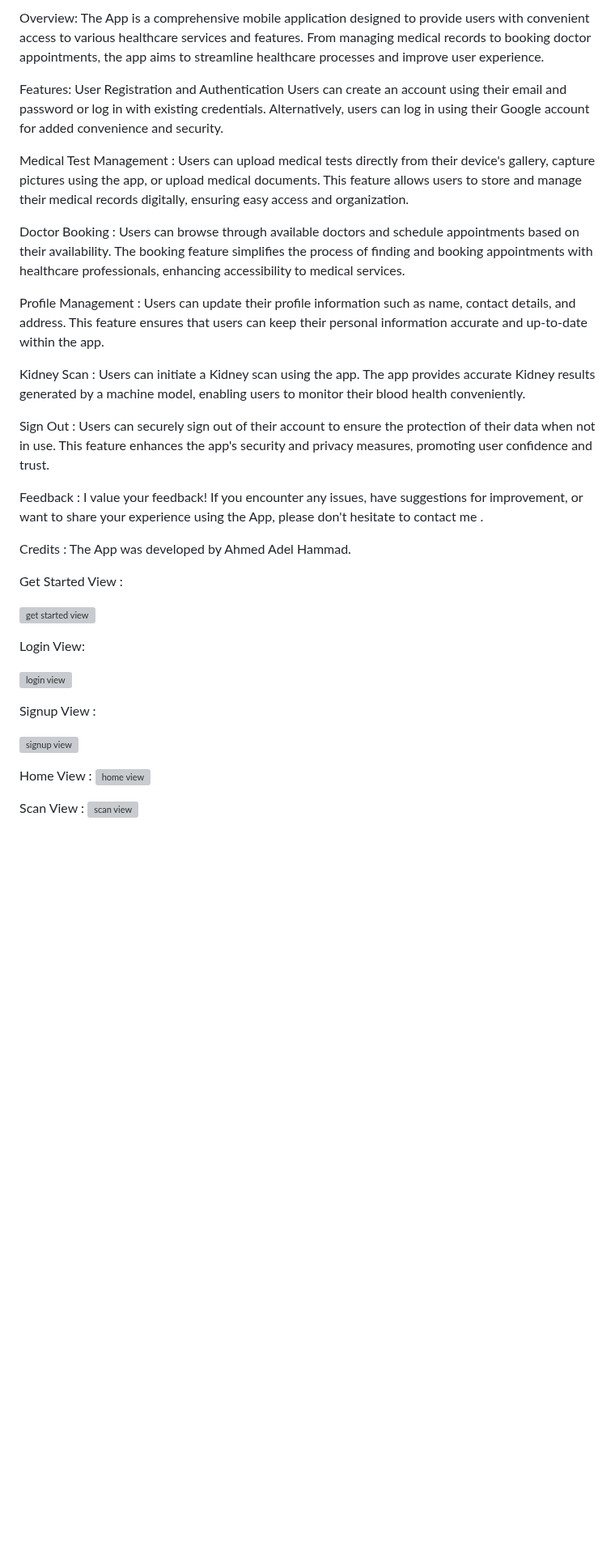
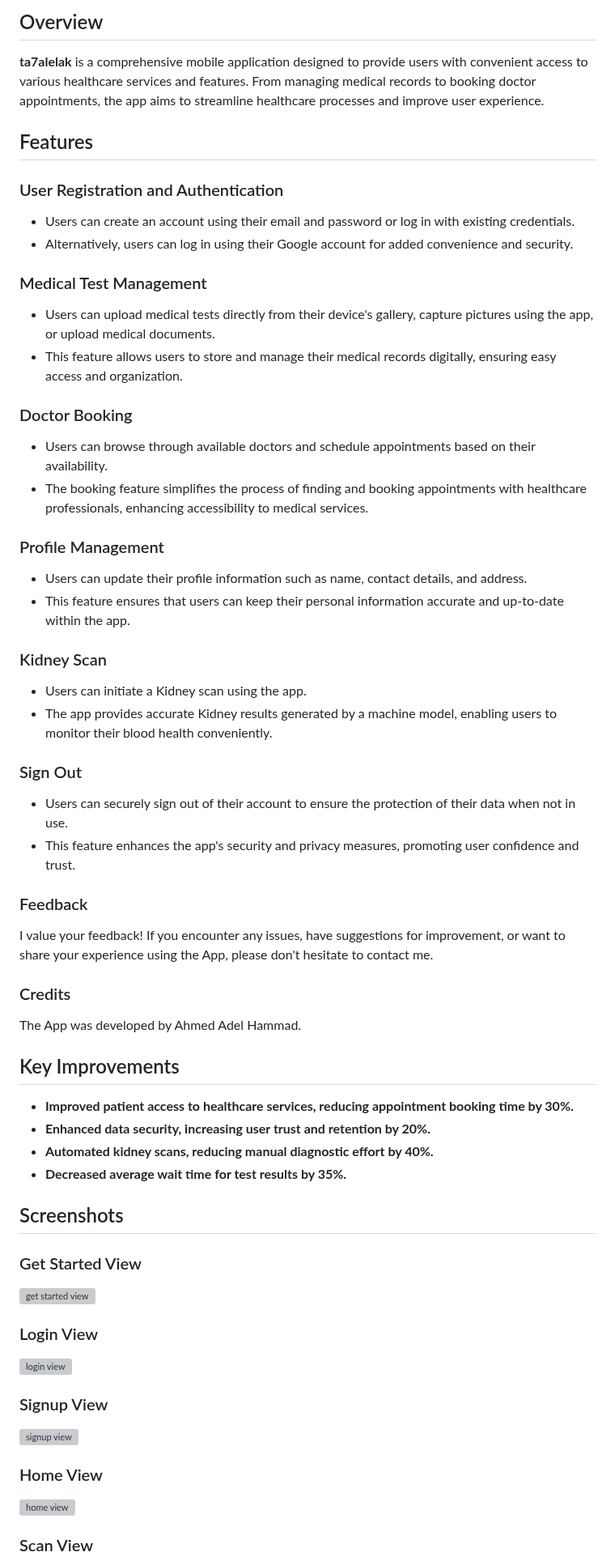
Before and after one commit to axah710/ta7alelak, a Markdown page: README.md, the part around one of its changes. Shown at 81% size. Drawn GitHub-style; blank space fills up the shorter version; grey boxes are pictures that could not be loaded.

```diff
--- a/README.md
+++ b/README.md
@@ -5,55 +4,59 @@ Still under development ...
 
-Overview:
-The App is a comprehensive mobile application designed to provide users with convenient access to various healthcare services and features. From managing medical records to booking doctor appointments, the app aims to streamline healthcare processes and improve user experience.
+## Overview
+**ta7alelak** is a comprehensive mobile application designed to provide users with convenient access to various healthcare services and features. From managing medical records to booking doctor appointments, the app aims to streamline healthcare processes and improve user experience.
 
-Features:
-User Registration and Authentication
-Users can create an account using their email and password or log in with existing credentials.
-Alternatively, users can log in using their Google account for added convenience and security.
+## Features
 
-Medical Test Management :
-Users can upload medical tests directly from their device's gallery, capture pictures using the app, or upload medical documents.
-This feature allows users to store and manage their medical records digitally, ensuring easy access and organization.
+### User Registration and Authentication
+- Users can create an account using their email and password or log in with existing credentials.
+- Alternatively, users can log in using their Google account for added convenience and security.
 
-Doctor Booking :
-Users can browse through available doctors and schedule appointments based on their availability.
-The booking feature simplifies the process of finding and booking appointments with healthcare professionals, enhancing accessibility to medical services.
+### Medical Test Management
+- Users can upload medical tests directly from their device's gallery, capture pictures using the app, or upload medical documents.
+- This feature allows users to store and manage their medical records digitally, ensuring easy access and organization.
 
-Profile Management :
-Users can update their profile information such as name, contact details, and address.
-This feature ensures that users can keep their personal information accurate and up-to-date within the app.
+### Doctor Booking
+- Users can browse through available doctors and schedule appointments based on their availability.
+- The booking feature simplifies the process of finding and booking appointments with healthcare professionals, enhancing accessibility to medical services.
 
-Kidney Scan :
-Users can initiate a Kidney scan using the app.
-The app provides accurate Kidney results generated by a machine model, enabling users to monitor their blood health conveniently.
+### Profile Management
+- Users can update their profile information such as name, contact details, and address.
+- This feature ensures that users can keep their personal information accurate and up-to-date within the app.
 
-Sign Out :
-Users can securely sign out of their account to ensure the protection of their data when not in use.
-This feature enhances the app's security and privacy measures, promoting user confidence and trust.
+### Kidney Scan
+- Users can initiate a Kidney scan using the app.
+- The app provides accurate Kidney results generated by a machine model, enabling users to monitor their blood health conveniently.
 
-Feedback :
-I value your feedback! If you encounter any issues, have suggestions for improvement, or want to share your experience using the App, please don't hesitate to contact me .
+### Sign Out
+- Users can securely sign out of their account to ensure the protection of their data when not in use.
+- This feature enhances the app's security and privacy measures, promoting user confidence and trust.
 
-Credits :
+### Feedback
+I value your feedback! If you encounter any issues, have suggestions for improvement, or want to share your experience using the App, please don't hesitate to contact me.
+
+### Credits
 The App was developed by Ahmed Adel Hammad.
 
+## Key Improvements
+- **Improved patient access to healthcare services, reducing appointment booking time by 30%.**
+- **Enhanced data security, increasing user trust and retention by 20%.**
+- **Automated kidney scans, reducing manual diagnostic effort by 40%.**
+- **Decreased average wait time for test results by 35%.**
 
+## Screenshots
 
-Get Started View :
-
+### Get Started View
 ![get started view](https://github.com/axah710/ta7alelak/assets/125761344/4598a22b-e08f-4c30-b04d-5b8c32856be4)
 
-Login View:
-
+### Login View
 ![login view](https://github.com/axah710/ta7alelak/assets/125761344/6bb42bf5-aead-401c-ab3f-835ee91f3ff1)
 
-Signup View :
-
+### Signup View
 ![signup view](https://github.com/axah710/ta7alelak/assets/125761344/3771a9f9-6cdd-4a1b-b3a9-363bd33d6b06)
 
-Home View :
+### Home View
 ![home view](https://github.com/axah710/ta7alelak/assets/125761344/91232f2c-1293-475c-a74a-a46d01548558)
 
-Scan View :
+### Scan View
 ![scan view](https://github.com/axah710/ta7alelak/assets/125761344/6105fc26-56c6-4bce-94fb-bc17b315167b)
 
```
Also changed, not shown: other parts of README.md (+7 -8 lines).
